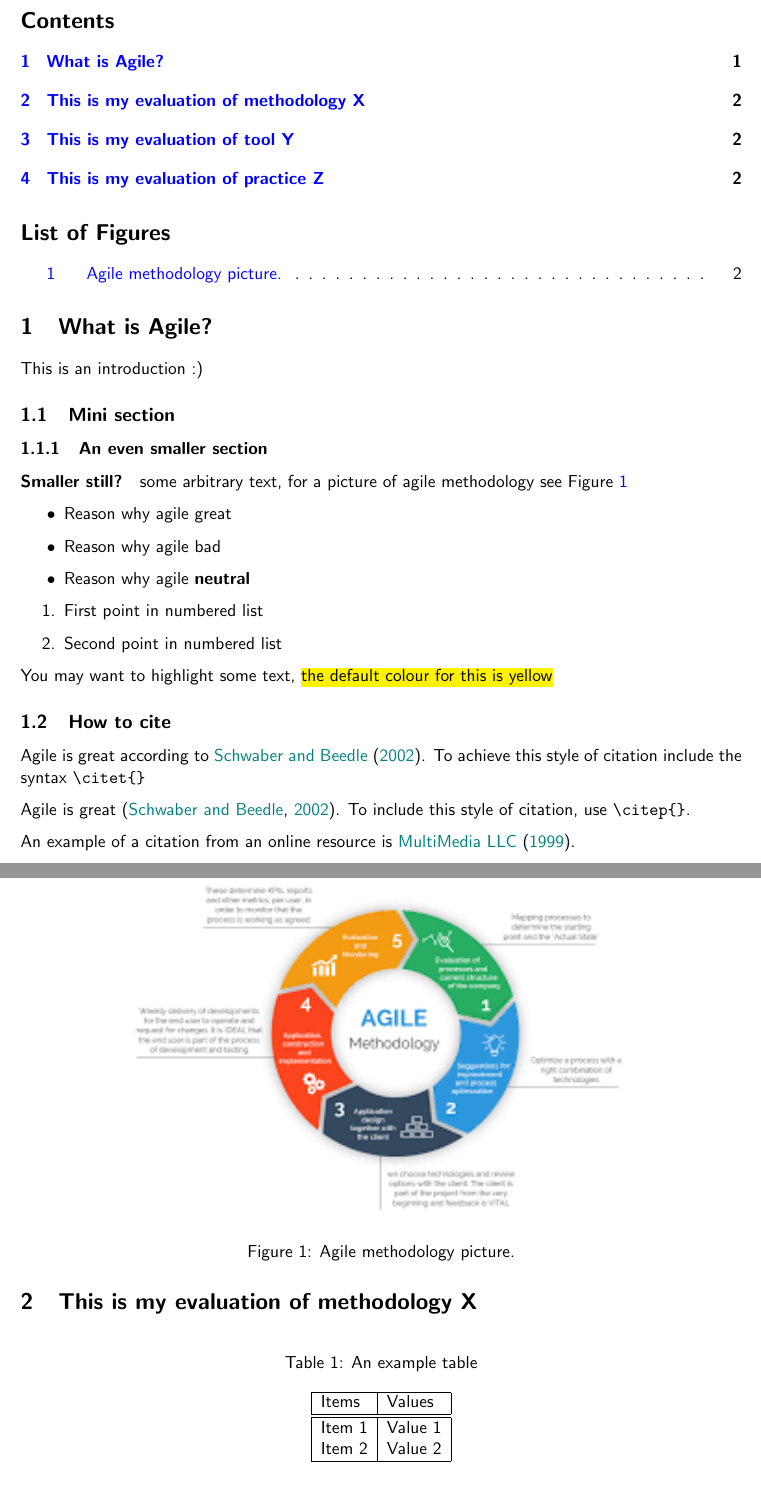
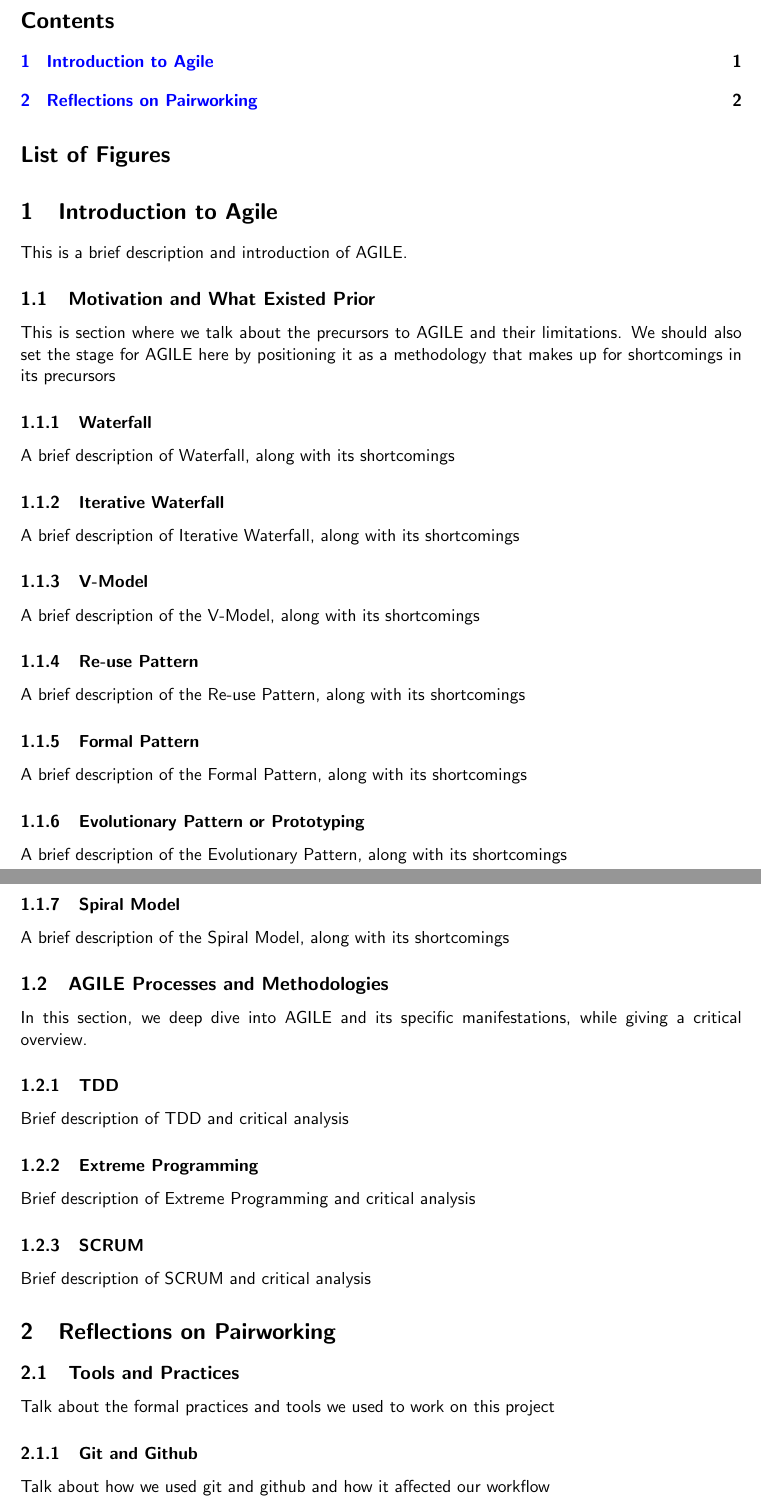
Before and after one commit to umran/se_cw1, a LaTeX document (main.tex): two parts of pages 1 and 2 of 2, joined at a grey line, cut so that both start at the same text. Compiled offline with pdfLaTeX.

Commit message:
introduced document structure

```diff
--- a/main.tex
+++ b/main.tex
@@ -40,17 +40,52 @@
 \maketitle
 \tableofcontents % insert the below for a table of contents
 \listoffigures % it is useful to include a list of figures at least in CW2 or if you end up using a lot in CW1
-\section{What is Agile?}
 
-This is an introduction  :)
-\subsection{Mini section}
-\subsubsection{An even smaller section}
-\paragraph{Smaller still?}
-some arbitrary text, for a picture of agile methodology see Figure~\ref{fig:agile}
+\section{Introduction to Agile}
+This is a brief description and introduction of AGILE.
 
-% The following syntax creates a bullet point list
-\begin{itemize}
-\item Reason why agile great
-\item Reason why agile bad
-\item Reason why agile \textbf{neutral}
-\end{itemize}
+\subsection{Motivation and What Existed Prior}
+This is section where we talk about the precursors to AGILE and their limitations.
+We should also set the stage for AGILE here by positioning it as a methodology that makes up for shortcomings in
+its precursors
+
+\subsubsection{Waterfall}
+A brief description of Waterfall, along with its shortcomings
+
+\subsubsection{Iterative Waterfall}
+A brief description of Iterative Waterfall, along with its shortcomings
+
+\subsubsection{V-Model}
+A brief description of the V-Model, along with its shortcomings
+
+\subsubsection{Re-use Pattern}
+A brief description of the Re-use Pattern, along with its shortcomings
+
+\subsubsection{Formal Pattern}
+A brief description of the Formal Pattern, along with its shortcomings
+
+\subsubsection{Evolutionary Pattern or Prototyping}
+A brief description of the Evolutionary Pattern, along with its shortcomings
+
+\subsubsection{Spiral Model}
+A brief description of the Spiral Model, along with its shortcomings
+
+\subsection{AGILE Processes and Methodologies}
+In this section, we deep dive into AGILE and its specific manifestations, while giving a critical overview.
+
+\subsubsection{TDD}
+Brief description of TDD and critical analysis
+
+\subsubsection{Extreme Programming}
+Brief description of Extreme Programming and critical analysis
+
+\subsubsection{SCRUM}
+Brief description of SCRUM and critical analysis
+
+\section{Reflections on Pairworking}
+
+\subsection{Tools and Practices}
+Talk about the formal practices and tools we used to work on this project
+
+\subsubsection{Git and Github}
+Talk about how we used git and github and how it affected our workflow
@@ -57,48 +108,33 @@ some arbitrary text, for a picture of agile methodology see Figure~\ref{fig:agil
 
 % An example of a numbered list, again you can do this in 'Rich Text' style
-\begin{enumerate}
-\item First point in numbered list
-\item Second point in numbered list
-\end{enumerate}
+% \begin{enumerate}
+% \item First point in numbered list
+% \item Second point in numbered list
+% \end{enumerate}
 
-You may want to highlight some text, \hl{the default colour for this is yellow}
+% You may want to highlight some text, \hl{the default colour for this is yellow}
 
-\includecomment{You can use this syntax as an alternative to the percentage sign for writing big blocks of comment.}
+% \includecomment{You can use this syntax as an alternative to the percentage sign for writing big blocks of comment.}
 % the syntax you need in order to include graphics
 % centering prevents the image from being left aligned
 % Width determines how big the image is
 % You can use a label so that you can reference the image within your text
 % the [!h] makes the image sit within the next (experiment with removing this)
-\begin{figure}[!ht]
-\centering
-\includegraphics[width=0.7\textwidth]{agilePic}\caption{Agile methodology picture.}\label{fig:agile}
-\end{figure}
+% \begin{figure}[!ht]
+% \centering
+% \includegraphics[width=0.7\textwidth]{agilePic}\caption{Agile methodology picture.}\label{fig:agile}
+% \end{figure}
 
-\subsection{How to cite}
+% \subsection{How to cite}
 
-Agile is great according to \citet{schwaber:2002}. To achieve this style of citation include the syntax \verb|\citet{}|
+% Agile is great according to \citet{schwaber:2002}. To achieve this style of citation include the syntax \verb|\citet{}|
 
 
 
-Agile is great \citep{schwaber:2002}. To include this style of citation, use \verb|\citep{}|.
+% Agile is great \citep{schwaber:2002}. To include this style of citation, use \verb|\citep{}|.
 
-An example of a citation from an online resource is \cite{WinNT}.
+% An example of a citation from an online resource is \cite{WinNT}.
 
-\section{This is my evaluation of methodology X}
+% \section{This is my evaluation of methodology X}
 
 %An example table
-\begin{table}[htb]
-\caption{An example table}
-\bigskip
-\begin{center}
-\label{Example-Table}
-\begin{tabular}{|l|l|}
-\hline
-Items & Values \\
-\hline
-\hline
-Item 1 & Value 1 \\
-Item 2 & Value 2 \\
-\hline
-\end{tabular}
-\end{center}
```
Also changed, not shown: main.tex (37 more changed lines).
